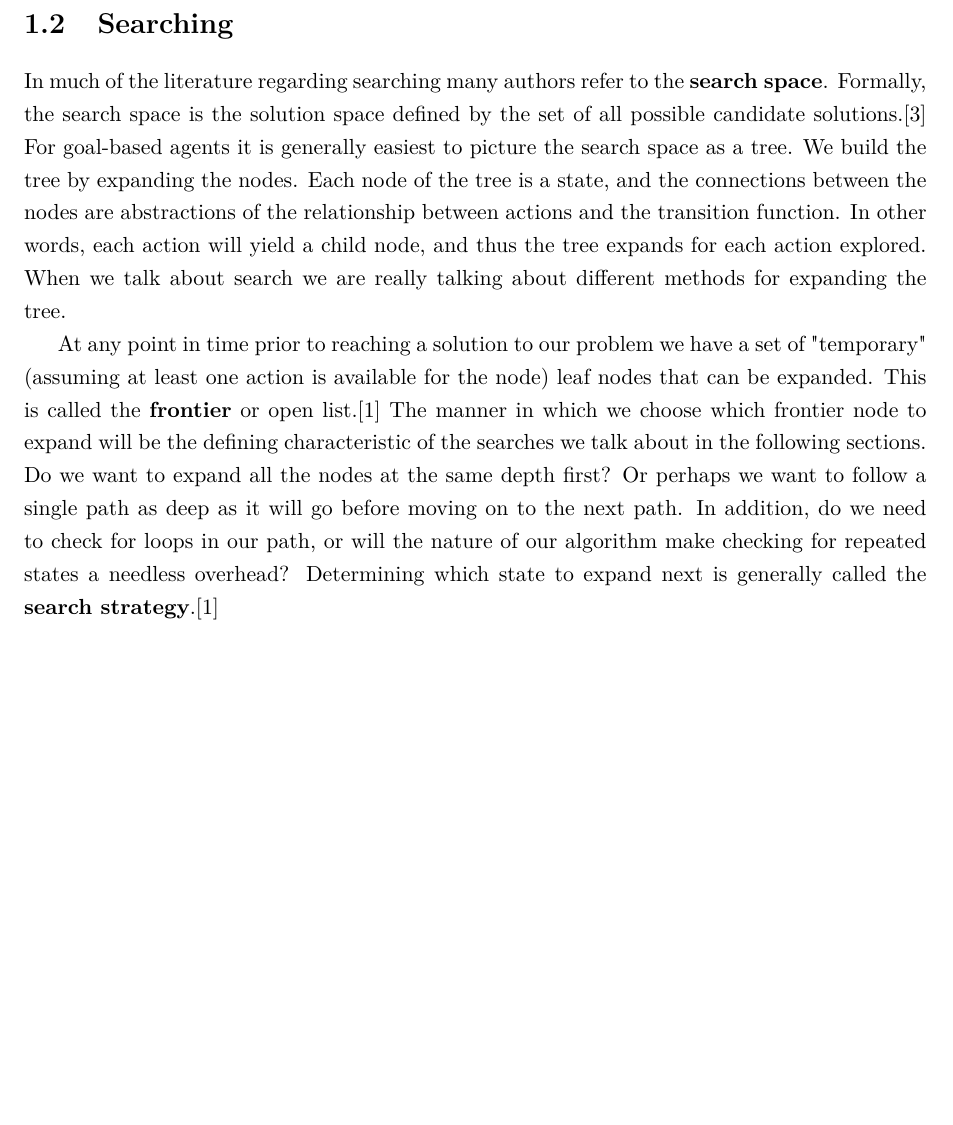
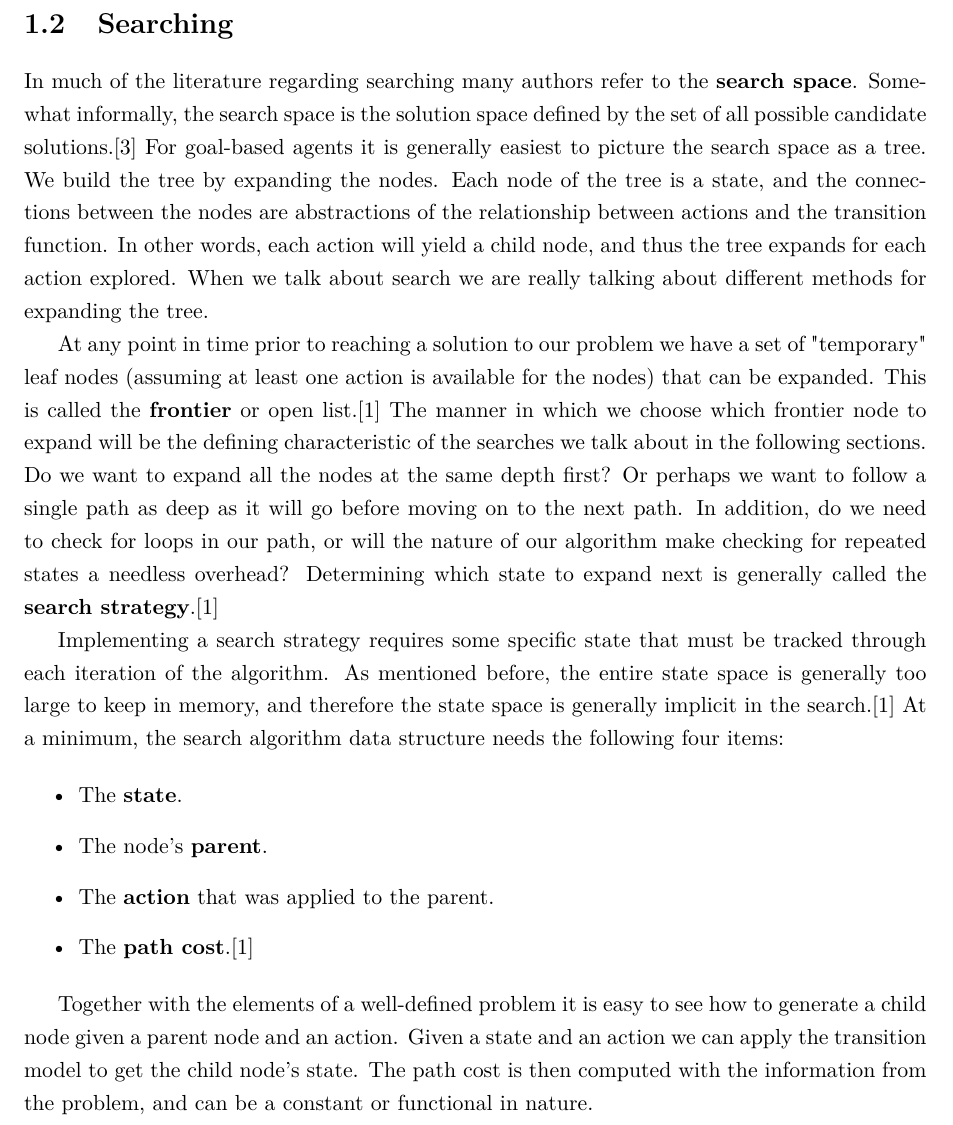
Before and after one commit to miguelut/ai_project, a LaTeX document (Report.tex): part of page 5 of 6, cut so that both start at the same text, the shorter picture padded with empty space. Compiled offline with pdfLaTeX.

Commit message:
More stuff.  Baby steps...

```diff
--- a/Report.tex
+++ b/Report.tex
@@ -68,18 +68,18 @@ were created equal.
 
 \section{Searching}
 In much of the literature regarding searching many authors refer to the
-\textbf{search space}.  Formally, the search space is the solution space defined
-by the set of all possible candidate solutions.\cite{wikiSpace}  For goal-based
-agents it is generally easiest to picture the search space as a tree.  We build
-the tree by expanding the nodes.  Each node of the tree is a state, and the
-connections between the nodes are abstractions of the relationship between
-actions and the transition function.  In other words, each action will yield a
-child node, and thus the tree expands for each action explored.  When we talk
-about search we are really talking about different methods for expanding the
-tree.\newline
+\textbf{search space}.  Somewhat informally, the search space is the solution
+space defined by the set of all possible candidate solutions.\cite{wikiSpace}
+For goal-based agents it is generally easiest to picture the search space as a
+tree.  We build the tree by expanding the nodes.  Each node of the tree is a
+state, and the connections between the nodes are abstractions of the
+relationship between actions and the transition function.  In other words, each
+action will yield a child node, and thus the tree expands for each action
+explored.  When we talk about search we are really talking about different
+methods for expanding the tree.\newline
 \indent At any point in time prior to reaching a solution to our problem we
-have a set of "temporary" (assuming at least one action is available for the
-node) leaf nodes that can be expanded.  This is called the \textbf{frontier}
+have a set of "temporary" leaf nodes (assuming at least one action is available
+for the nodes) that can be expanded.  This is called the \textbf{frontier}
 or open list.\cite{norvig}  The manner in which we choose which frontier node
 to expand will be the defining characteristic of the searches we talk about
 in the following sections.  Do we want to expand all the nodes at the same
@@ -87,8 +87,25 @@ depth first?  Or perhaps we want to follow a single path as deep as it will go
 before moving on to the next path.  In addition, do we need to check for loops
 in our path, or will the nature of our algorithm make checking for repeated
 states a needless overhead?  Determining which state to expand next is generally
-called the \textbf{search strategy}.\cite{norvig}
+called the \textbf{search strategy}.\cite{norvig}\newline
+\indent Implementing a search strategy requires some specific state that must
+be tracked through each iteration of the algorithm. As mentioned before, the
+entire state space is generally too large to keep in memory, and therefore the
+state space is generally implicit in the search.\cite{norvig} At a minimum, the
+search algorithm data structure needs the following four items:
 
+\begin{itemize}
+\item The \textbf{state}.
+\item The node's \textbf{parent}.
+\item The \textbf{action} that was applied to the parent.
+\item The \textbf{path cost}.\cite{norvig}
+\end{itemize}
+
+Together with the elements of a well-defined problem it is easy to see how to
+generate a child node given a parent node and an action.  Given a state and an
+action we can apply the transition model to get the child node's state.  The
+path cost is then computed with the information from the problem, and can be a
+constant or functional in nature.
 
 \begin{thebibliography}{9}
 
```
